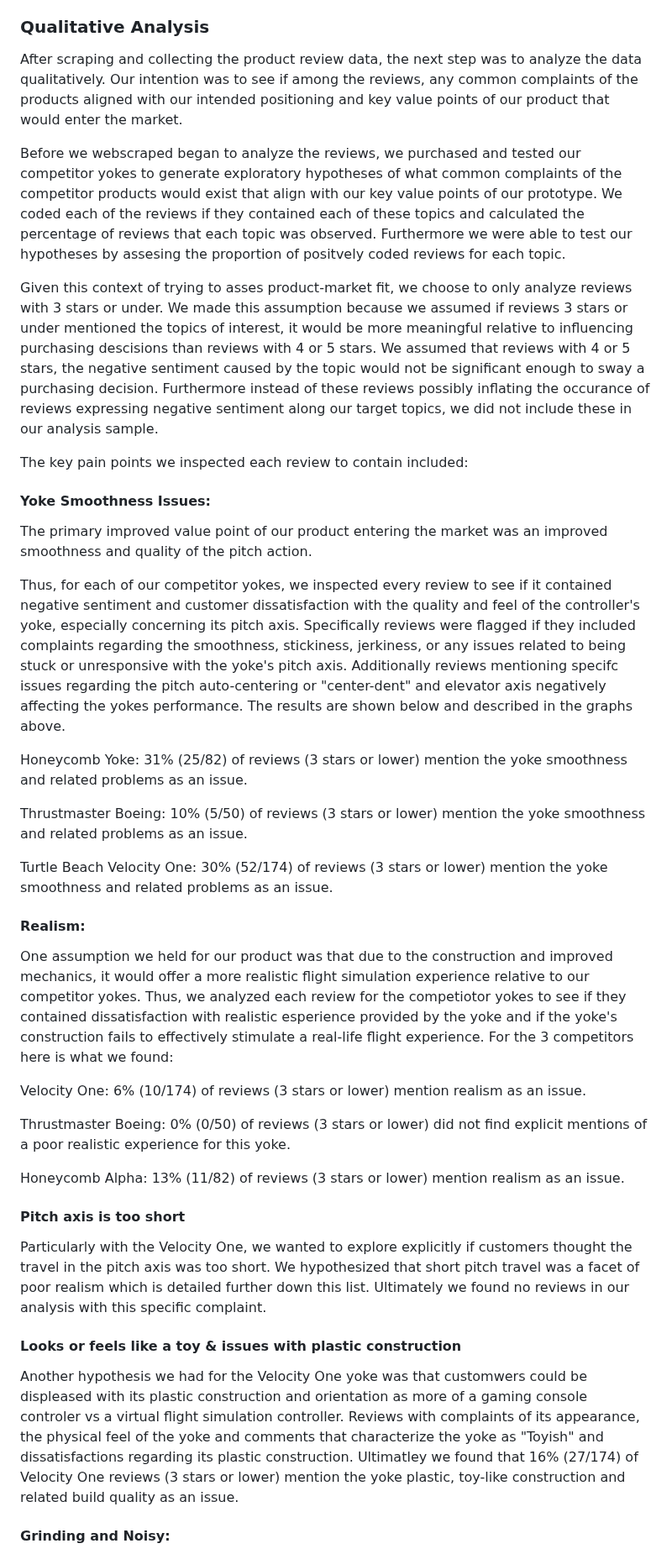
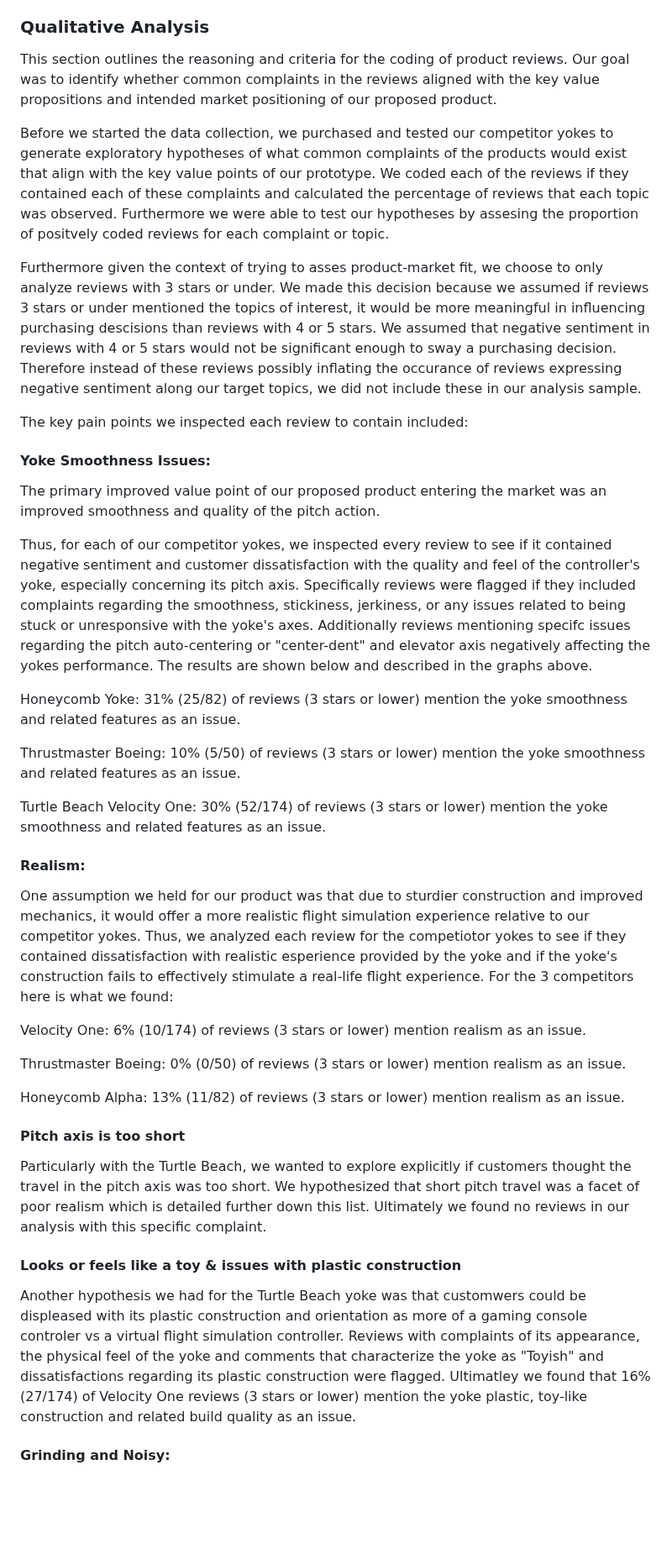
Before and after one commit to sufiyan-syed0921/market-validation-fsy, a Markdown page: product_reviews/README.md, the part around one of its changes. Shown at 84% size. GitHub-like rendering; blank space fills up the shorter version.

```diff
--- a/product_reviews/README.md
+++ b/product_reviews/README.md
@@ -287,47 +290,47 @@ ggsave("donut_chart_ar.svg", plot = g_ar, width = 12, height = 4, bg = "white")
 
 ### Qualitative Analysis
 
-After scraping and collecting the product review data, the next step was to analyze the data qualitatively. Our intention was to see if among the reviews, any common complaints of the products aligned with our intended positioning and key value points of our product that would enter the market.
+This section outlines the reasoning and criteria for the coding of product reviews. Our goal was to identify whether common complaints in the reviews aligned with the key value propositions and intended market positioning of our proposed product.
 
-Before we webscraped began to analyze the reviews, we purchased and tested our competitor yokes to generate exploratory hypotheses of what common complaints of the competitor products would exist that align with our key value points of our prototype. We coded each of the reviews if they contained each of these topics and calculated the percentage of reviews that each topic was observed. Furthermore we were able to test our hypotheses by assesing the proportion of positvely coded reviews for each topic.
+Before we started the data collection, we purchased and tested our competitor yokes to generate exploratory hypotheses of what common complaints of the products would exist that align with the key value points of our prototype. We coded each of the reviews if they contained each of these complaints and calculated the percentage of reviews that each topic was observed. Furthermore we were able to test our hypotheses by assesing the proportion of positvely coded reviews for each complaint or topic.
 
-Given this context of trying to asses product-market fit, we choose to only analyze reviews with 3 stars or under. We made this assumption because we assumed if reviews 3 stars or under mentioned the topics of interest, it would be more meaningful relative to influencing purchasing descisions than reviews with 4 or 5 stars. We assumed that reviews with 4 or 5 stars, the negative sentiment caused by the topic would not be significant enough to sway a purchasing decision. Furthermore instead of these reviews possibly inflating the occurance of reviews expressing negative sentiment along our target topics, we did not include these in our analysis sample.
+Furthermore given the context of trying to asses product-market fit, we choose to only analyze reviews with 3 stars or under. We made this decision because we assumed if reviews 3 stars or under mentioned the topics of interest, it would be more meaningful in influencing purchasing descisions than reviews with 4 or 5 stars. We assumed that negative sentiment in reviews with 4 or 5 stars would not be significant enough to sway a purchasing decision. Therefore instead of these reviews possibly inflating the occurance of reviews expressing negative sentiment along our target topics, we did not include these in our analysis sample.
 
 The key pain points we inspected each review to contain included:
 
 
 #### Yoke Smoothness Issues:
 
-The primary improved value point of our product entering the market was an improved smoothness and quality of the pitch action.
+The primary improved value point of our proposed product entering the market was an improved smoothness and quality of the pitch action.
 
-Thus, for each of our competitor yokes, we inspected every review to see if it contained negative sentiment and customer dissatisfaction with the quality and feel of the controller's yoke, especially concerning its pitch axis. Specifically reviews were flagged if they included complaints regarding the smoothness, stickiness, jerkiness, or any issues related to being stuck or unresponsive with the yoke's pitch axis. Additionally reviews mentioning specifc issues regarding the pitch auto-centering or "center-dent" and elevator axis negatively affecting the yokes performance. The results are shown below and described in the graphs above.
+Thus, for each of our competitor yokes, we inspected every review to see if it contained negative sentiment and customer dissatisfaction with the quality and feel of the controller's yoke, especially concerning its pitch axis. Specifically reviews were flagged if they included complaints regarding the smoothness, stickiness, jerkiness, or any issues related to being stuck or unresponsive with the yoke's axes. Additionally reviews mentioning specifc issues regarding the pitch auto-centering or "center-dent" and elevator axis negatively affecting the yokes performance. The results are shown below and described in the graphs above.
 
-Honeycomb Yoke: 31% (25/82) of reviews (3 stars or lower) mention the yoke smoothness and related problems as an issue.
+Honeycomb Yoke: 31% (25/82) of reviews (3 stars or lower) mention the yoke smoothness and related features as an issue.
 
-Thrustmaster Boeing: 10% (5/50) of reviews (3 stars or lower) mention the yoke smoothness and related problems as an issue.
+Thrustmaster Boeing: 10% (5/50) of reviews (3 stars or lower) mention the yoke smoothness and related features as an issue.
 
-Turtle Beach Velocity One: 30% (52/174) of reviews (3 stars or lower) mention the yoke smoothness and related problems as an issue.
+Turtle Beach Velocity One: 30% (52/174) of reviews (3 stars or lower) mention the yoke smoothness and related features as an issue.
 
 
 #### Realism:
 
-One assumption we held for our product was that due to the construction and improved mechanics, it would offer a more realistic flight simulation experience relative to our competitor yokes. Thus, we analyzed each review for the competiotor yokes to see if they contained dissatisfaction with realistic esperience provided by the yoke and if the yoke's construction fails to effectively stimulate a real-life flight experience. For the 3 competitors here is what we found:
+One assumption we held for our product was that due to sturdier construction and improved mechanics, it would offer a more realistic flight simulation experience relative to our competitor yokes. Thus, we analyzed each review for the competiotor yokes to see if they contained dissatisfaction with realistic esperience provided by the yoke and if the yoke's construction fails to effectively stimulate a real-life flight experience. For the 3 competitors here is what we found:
 
 Velocity One: 6% (10/174) of reviews (3 stars or lower) mention realism as an issue.
 
-Thrustmaster Boeing: 0% (0/50) of reviews (3 stars or lower) did not find explicit mentions of a poor realistic experience for this yoke.
+Thrustmaster Boeing: 0% (0/50) of reviews (3 stars or lower) mention realism as an issue.
 
 Honeycomb Alpha: 13% (11/82) of reviews (3 stars or lower) mention realism as an issue.
 
 
 #### Pitch axis is too short
 
-Particularly with the Velocity One, we wanted to explore explicitly if customers thought the travel in the pitch axis was too short. We hypothesized that short pitch travel was a facet of poor realism which is detailed further down this list. Ultimately we found no reviews in our analysis with this specific complaint.
+Particularly with the Turtle Beach, we wanted to explore explicitly if customers thought the travel in the pitch axis was too short. We hypothesized that short pitch travel was a facet of poor realism which is detailed further down this list. Ultimately we found no reviews in our analysis with this specific complaint.
 
 
 #### Looks or feels like a toy & issues with plastic construction
 
-Another hypothesis we had for the Velocity One yoke was that customwers could be displeased with its plastic construction and orientation as more of a gaming console controler vs a virtual flight simulation controller. Reviews with complaints of its appearance, the physical feel of the yoke and comments that characterize the yoke as "Toyish" and dissatisfactions regarding its plastic construction. Ultimatley we found that 16% (27/174) of Velocity One reviews (3 stars or lower) mention the yoke plastic, toy-like construction and related build quality as an issue.
+Another hypothesis we had for the Turtle Beach yoke was that customwers could be displeased with its plastic construction and orientation as more of a gaming console controler vs a virtual flight simulation controller. Reviews with complaints of its appearance, the physical feel of the yoke and comments that characterize the yoke as "Toyish" and dissatisfactions regarding its plastic construction were flagged. Ultimatley we found that 16% (27/174) of Velocity One reviews (3 stars or lower) mention the yoke plastic, toy-like construction and related build quality as an issue.
 
 
 #### Grinding and Noisy:
```
Also changed, not shown: other parts of product_reviews/README.md (+19 -16 lines).
